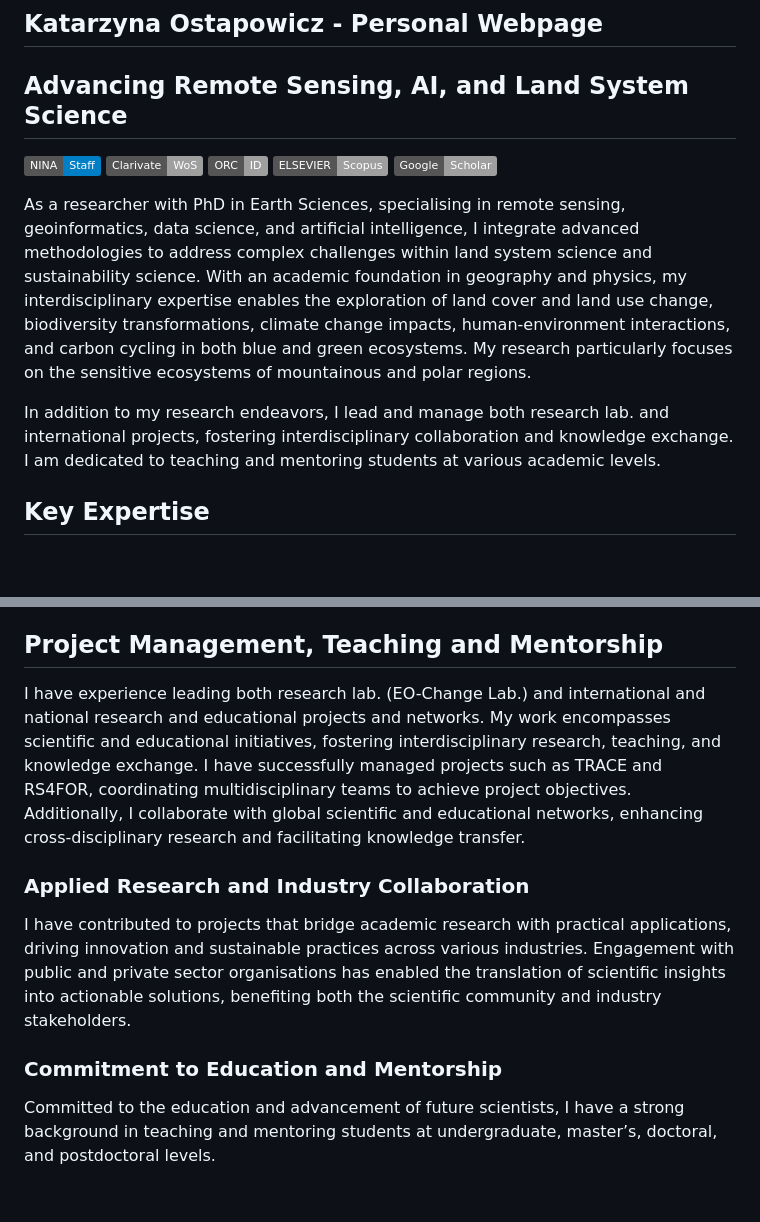
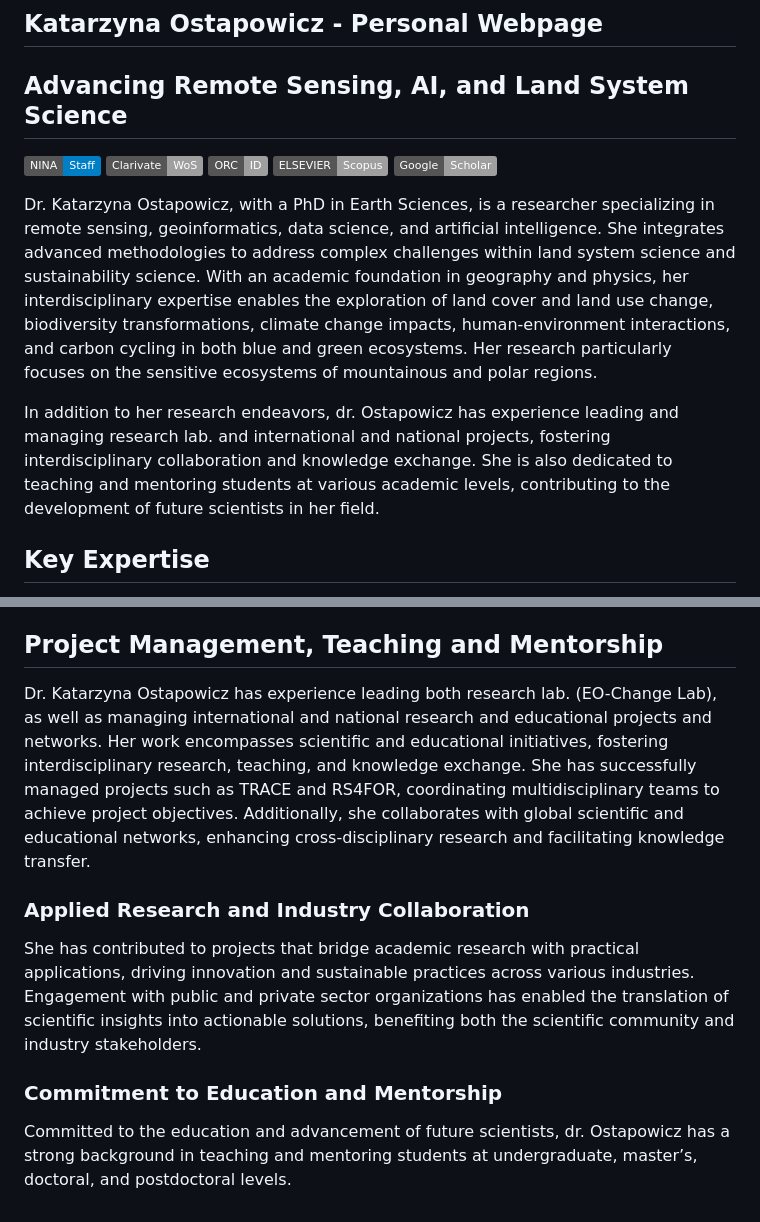
Before and after one commit to kasiaostapowicz/kasiaostapowicz.github.io, a Markdown page: README.md, 2 parts joined by grey strips. Rendered like a GitHub page; badges without logos; blank space fills up the shorter version.

```diff
--- a/README.md
+++ b/README.md
@@ -9,9 +9,9 @@
 [![Google Scholar Badge](https://img.shields.io/badge/Google-Scholar-lightgrey)](https://scholar.google.com/citations?user=7dxBUIcAAAAJ&hl=en&oi=ao)
 
 <p>
-	As a researcher with PhD in Earth Sciences, specialising in remote sensing, geoinformatics, data science, and artificial intelligence, I integrate advanced methodologies to address complex challenges within land system science and sustainability science. With an academic foundation in geography and physics, my interdisciplinary expertise enables the exploration of land cover and land use change, biodiversity transformations, climate change impacts, human-environment interactions, and carbon cycling in both blue and green ecosystems. My research particularly focuses on the sensitive ecosystems of mountainous and polar regions.</br>
+	Dr. Katarzyna Ostapowicz, with a PhD in Earth Sciences, is a researcher specializing in remote sensing, geoinformatics, data science, and artificial intelligence. She integrates advanced methodologies to address complex challenges within land system science and sustainability science. With an academic foundation in geography and physics, her interdisciplinary expertise enables the exploration of land cover and land use change, biodiversity transformations, climate change impacts, human-environment interactions, and carbon cycling in both blue and green ecosystems. Her research particularly focuses on the sensitive ecosystems of mountainous and polar regions.</br>
 <p></p>
-In addition to my research endeavors, I lead and manage both research lab. and international projects, fostering interdisciplinary collaboration and knowledge exchange. I am dedicated to teaching and mentoring students at various academic levels.</br>
+In addition to her research endeavors, dr. Ostapowicz has experience leading and managing research lab. and international and national projects, fostering interdisciplinary collaboration and knowledge exchange. She is also dedicated to teaching and mentoring students at various academic levels, contributing to the development of future scientists in her field.</br>
  	<h2>Key Expertise</h2>
             <ul>
                 <li><strong>Remote sensing and geoinformatics</strong> for land system science</li>
@@ -30,12 +30,12 @@ In addition to my research endeavors, I lead and manage both research lab. and i
                 <li><strong>Climate Change Impacts:</strong> Modelling global warming effects on ecosystems and landscapes.</li>
 	    </ul>
 	<h2>Project Management, Teaching and Mentorship</h2>
-			I have experience leading both research lab. (EO-Change Lab.) and international and national research and educational projects and networks. My work encompasses scientific and educational initiatives, fostering interdisciplinary research, teaching, and knowledge exchange. I have successfully managed projects such as TRACE and RS4FOR, coordinating multidisciplinary teams to achieve project objectives. Additionally, I collaborate with global scientific and educational networks, enhancing cross-disciplinary research and facilitating knowledge transfer.</br>
+			Dr. Katarzyna Ostapowicz has experience leading both research lab. (EO-Change Lab), as well as managing international and national research and educational projects and networks. Her work encompasses scientific and educational initiatives, fostering interdisciplinary research, teaching, and knowledge exchange. She has successfully managed projects such as TRACE and RS4FOR, coordinating multidisciplinary teams to achieve project objectives. Additionally, she collaborates with global scientific and educational networks, enhancing cross-disciplinary research and facilitating knowledge transfer.</br>
 			<p></p>
 	    	<h3>Applied Research and Industry Collaboration</h3>
-			I have contributed to projects that bridge academic research with practical applications, driving innovation and sustainable practices across various industries. Engagement with public and private sector organisations has enabled the translation of scientific insights into actionable solutions, benefiting both the scientific community and industry stakeholders.</br>
+			She has contributed to projects that bridge academic research with practical applications, driving innovation and sustainable practices across various industries. Engagement with public and private sector organizations has enabled the translation of scientific insights into actionable solutions, benefiting both the scientific community and industry stakeholders.</br>
 			<p></p>
 	    	<h3>Commitment to Education and Mentorship</h3>
-			Committed to the education and advancement of future scientists, I have a strong background in teaching and mentoring students at undergraduate, master’s, doctoral, and postdoctoral levels.</br>
+			Committed to the education and advancement of future scientists, dr. Ostapowicz has a strong background in teaching and mentoring students at undergraduate, master’s, doctoral, and postdoctoral levels.</br>
 			<p></p>
 </p>
```
